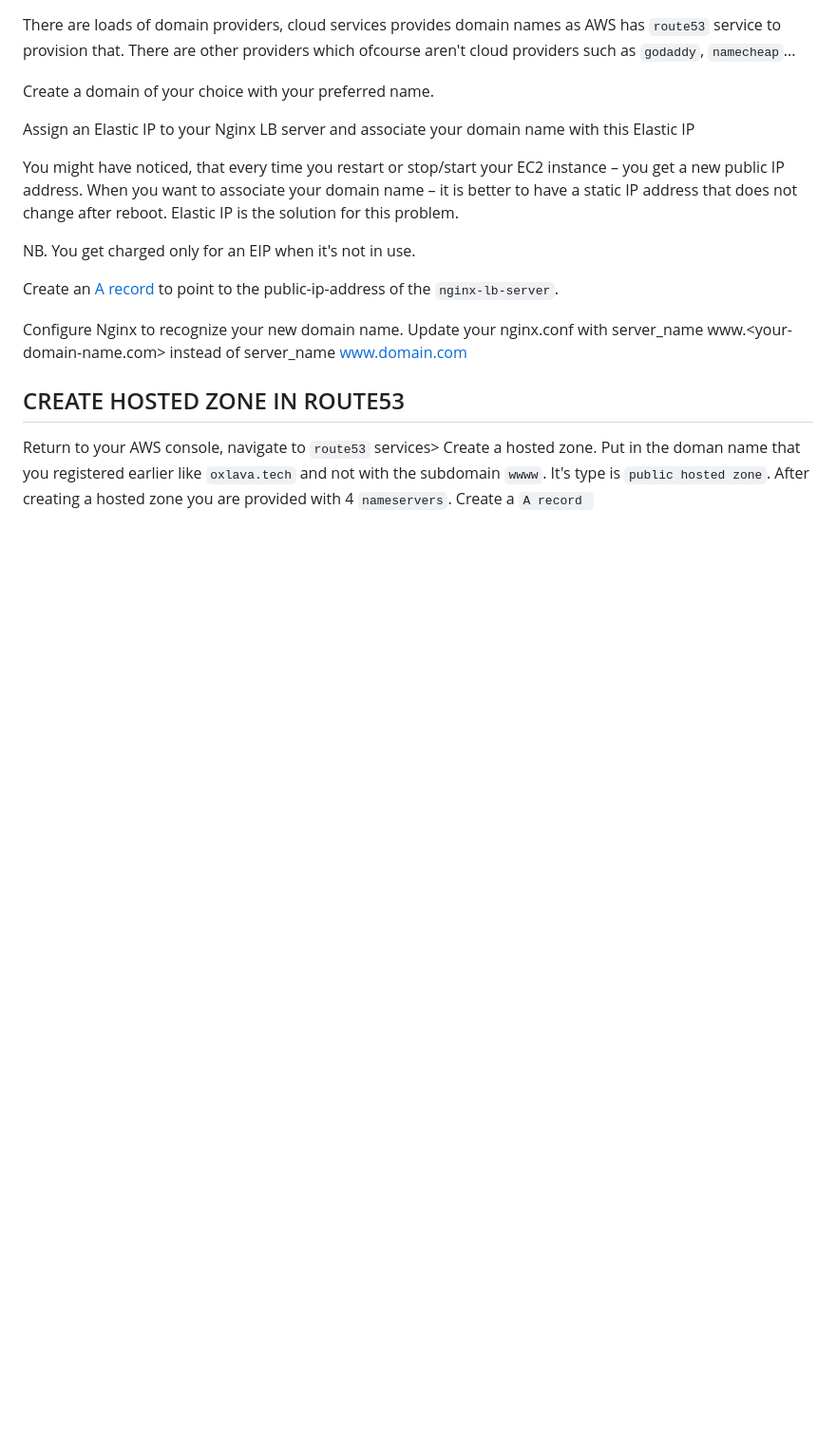
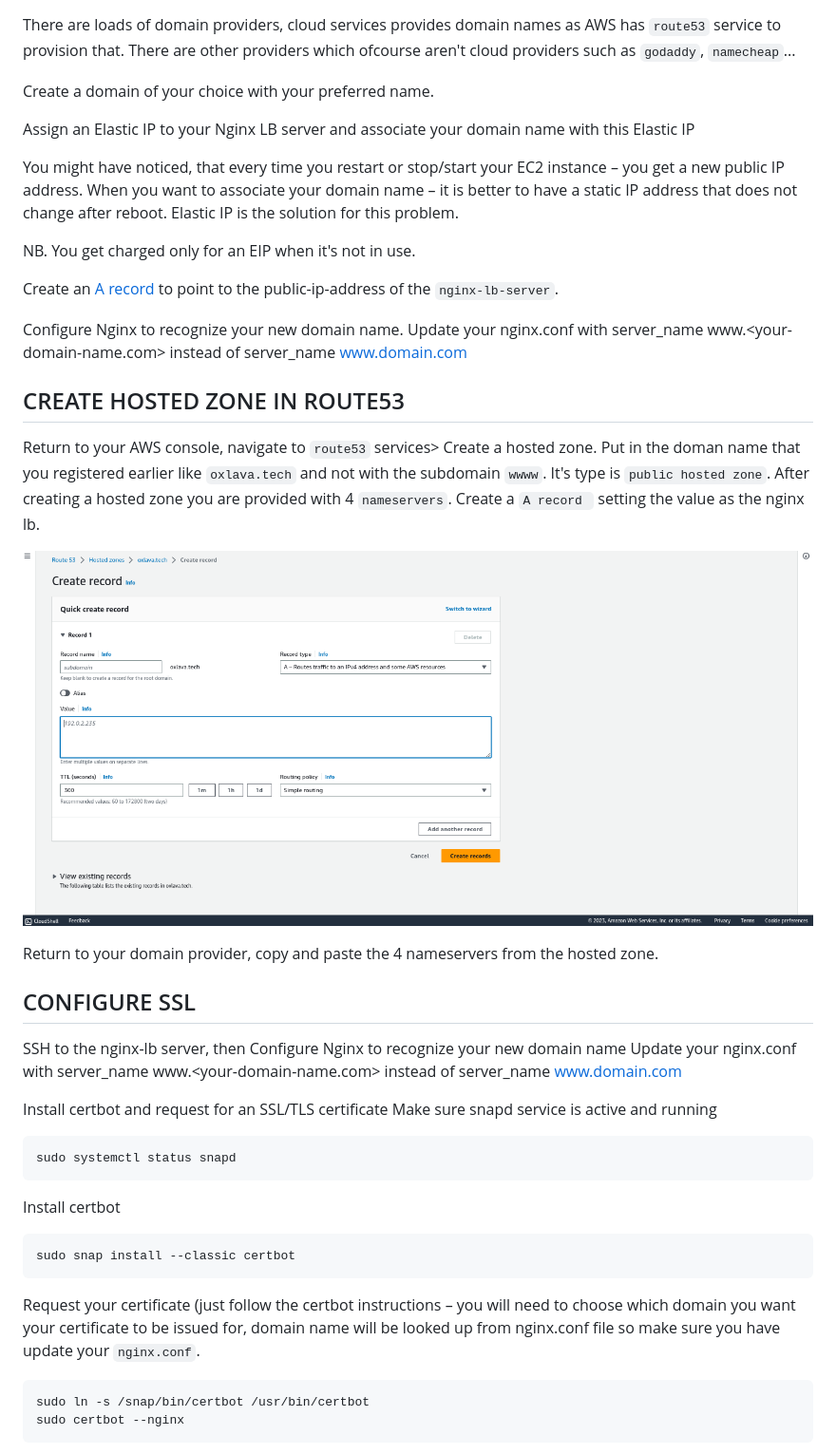
Before and after one commit to oxblixxx/devops-project, a Markdown page: project 9/walkthrough_1.md, the part around one of its changes. Shown at 95% size. Rendered like a GitHub page; pictures changed too: project 9/assets/create_a_record.png (added); blank space fills up the shorter version.

Commit message:
project 9

````diff
--- a/project 9/walkthrough_1.md
+++ b/project 9/walkthrough_1.md
@@ -15,4 +15,34 @@ Create an [A record](https://support.dnsimple.com/articles/a-record/) to point t
 Configure Nginx to recognize your new domain name. Update your nginx.conf with server_name www.<your-domain-name.com> instead of server_name www.domain.com
 
 ## CREATE HOSTED ZONE IN ROUTE53
-Return to your AWS console, navigate to `route53` services> Create a hosted zone. Put in the doman name that you registered earlier like `oxlava.tech` and not with the subdomain `wwww`. It's type is `public hosted zone`. After creating a hosted zone you are provided with 4 `nameservers`. Create a `A record `
+Return to your AWS console, navigate to `route53` services> Create a hosted zone. Put in the doman name that you registered earlier like `oxlava.tech` and not with the subdomain `wwww`. It's type is `public hosted zone`. After creating a hosted zone you are provided with 4 `nameservers`. Create a `A record ` setting the value as the <public-ip-address> nginx lb.
+
+![create-a-record](./assets/create_a_record.png)
+
+Return to your domain provider, copy and paste the 4 nameservers from the hosted zone.
+
+## CONFIGURE SSL
+SSH to the nginx-lb server, then Configure Nginx to recognize your new domain name
+Update your nginx.conf with server_name www.<your-domain-name.com> instead of server_name www.domain.com
+
+ Install certbot and request for an SSL/TLS certificate
+Make sure snapd service is active and running
+
+```sh
+sudo systemctl status snapd
+```
+
+Install certbot
+
+```sh
+sudo snap install --classic certbot
+```
+
+Request your certificate (just follow the certbot instructions – you will need to choose which domain you want your certificate to be issued for, domain name will be looked up from nginx.conf file so make sure you have update your `nginx.conf`.
+
+
+```sh
+sudo ln -s /snap/bin/certbot /usr/bin/certbot
+sudo certbot --nginx
+```
+
````
Also changed, not shown: other parts of project 9/walkthrough_1.md (+51 -0 lines), project 9/assets/secured_website.png (added).
